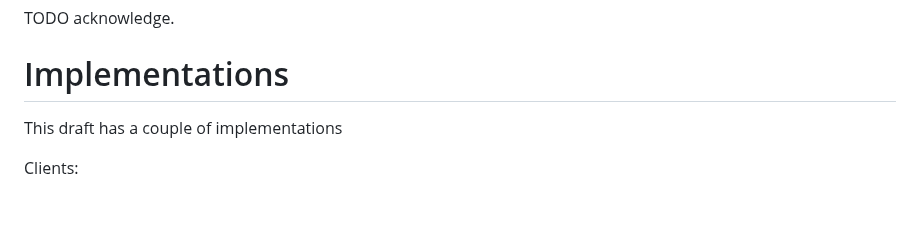
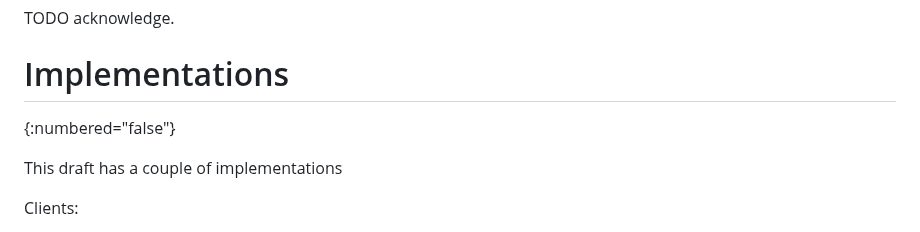
Before and after one commit to thibmeu/http-message-signatures-directory, a Markdown page: draft-meunier-web-bot-auth-architecture.md, the part around the change. Rendered like a GitHub page; blank space fills up the shorter version.

Commit message:
Try to fix CI

```diff
--- a/draft-meunier-web-bot-auth-architecture.md
+++ b/draft-meunier-web-bot-auth-architecture.md
@@ -178,6 +178,7 @@ This document has no IANA actions.
 TODO acknowledge.
 
 # Implementations
+{:numbered="false"}
 
 This draft has a couple of implementations
 
```
